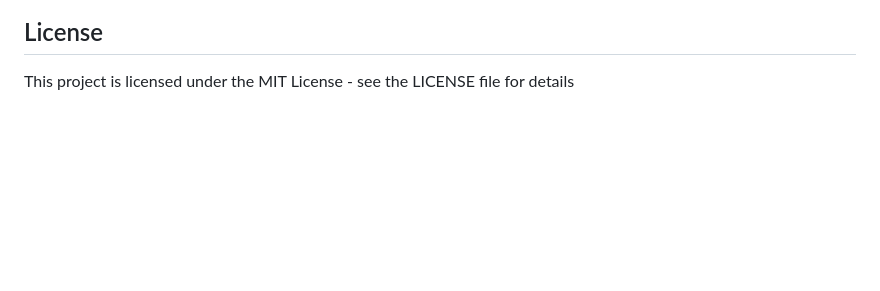
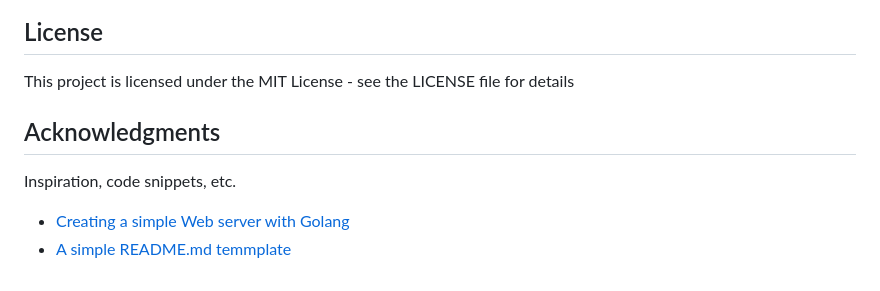
Before and after one commit to jlhidalgo/golang-web-server, a Markdown page: README.md, the part around the change. Rendered like a GitHub page; blank space fills up the shorter version.

Commit message:
add acknowledgments to readme file

```diff
--- a/README.md
+++ b/README.md
@@ -83,3 +83,9 @@ Import the [collection](./tests/golang-mini-web-server.postman_collection.json)
 
 ## License
 This project is licensed under the MIT License - see the LICENSE file for details
+
+## Acknowledgments
+Inspiration, code snippets, etc.
+
+* [Creating a simple Web server with Golang](https://tutorialedge.net/golang/creating-simple-web-server-with-golang/)
+* [A simple README.md temmplate](https://gist.github.com/DomPizzie/7a5ff55ffa9081f2de27c315f5018afc)
```
